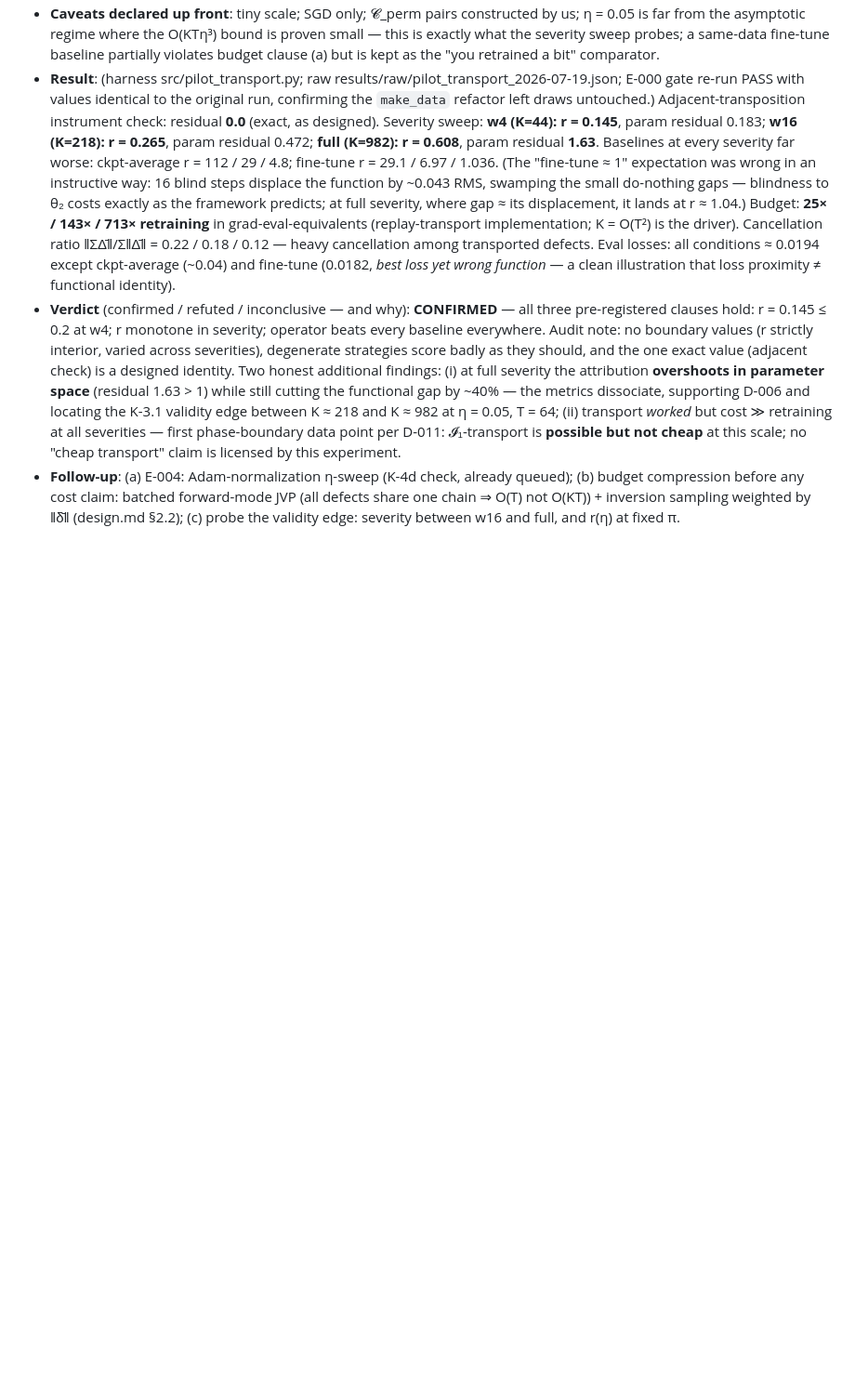
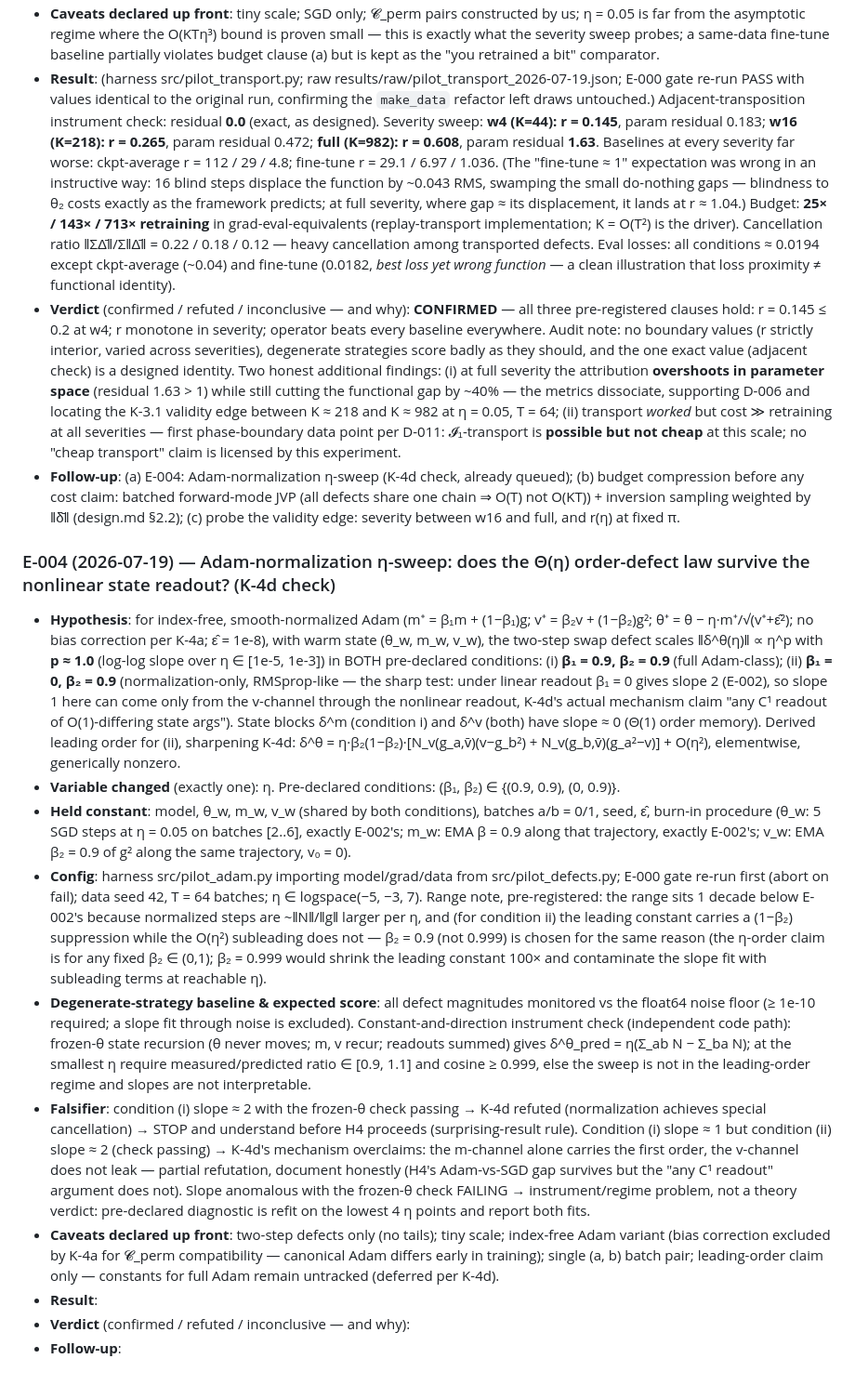
Before and after one commit to shoyammishra/palimpsest, a Markdown page: docs/experiment_log.md, the part around the change. Shown at 93% size. Drawn GitHub-style; blank space fills up the shorter version.

Commit message:
docs: E-004 hypothesis pre-registered before run (K-4d Adam-normalization eta-sweep)
Co-Authored-By: Claude Fable 5 <noreply@anthropic.com>

```diff
--- a/docs/experiment_log.md
+++ b/docs/experiment_log.md
@@ -62,3 +62,15 @@ M1 novelty gate passed 2026-07-17 (D-009, findings F-001..F-004) — compute spe
 - **Result**: (harness src/pilot_transport.py; raw results/raw/pilot_transport_2026-07-19.json; E-000 gate re-run PASS with values identical to the original run, confirming the `make_data` refactor left draws untouched.) Adjacent-transposition instrument check: residual **0.0** (exact, as designed). Severity sweep: **w4 (K=44): r = 0.145**, param residual 0.183; **w16 (K=218): r = 0.265**, param residual 0.472; **full (K=982): r = 0.608**, param residual **1.63**. Baselines at every severity far worse: ckpt-average r = 112 / 29 / 4.8; fine-tune r = 29.1 / 6.97 / 1.036. (The "fine-tune ≈ 1" expectation was wrong in an instructive way: 16 blind steps displace the function by ~0.043 RMS, swamping the small do-nothing gaps — blindness to θ₂ costs exactly as the framework predicts; at full severity, where gap ≈ its displacement, it lands at r ≈ 1.04.) Budget: **25× / 143× / 713× retraining** in grad-eval-equivalents (replay-transport implementation; K = O(T²) is the driver). Cancellation ratio ‖ΣΔ̄‖/Σ‖Δ̄‖ = 0.22 / 0.18 / 0.12 — heavy cancellation among transported defects. Eval losses: all conditions ≈ 0.0194 except ckpt-average (~0.04) and fine-tune (0.0182, *best loss yet wrong function* — a clean illustration that loss proximity ≠ functional identity).
 - **Verdict** (confirmed / refuted / inconclusive — and why): **CONFIRMED** — all three pre-registered clauses hold: r = 0.145 ≤ 0.2 at w4; r monotone in severity; operator beats every baseline everywhere. Audit note: no boundary values (r strictly interior, varied across severities), degenerate strategies score badly as they should, and the one exact value (adjacent check) is a designed identity. Two honest additional findings: (i) at full severity the attribution **overshoots in parameter space** (residual 1.63 > 1) while still cutting the functional gap by ~40% — the metrics dissociate, supporting D-006 and locating the K-3.1 validity edge between K ≈ 218 and K ≈ 982 at η = 0.05, T = 64; (ii) transport *worked* but cost ≫ retraining at all severities — first phase-boundary data point per D-011: 𝓘₁-transport is **possible but not cheap** at this scale; no "cheap transport" claim is licensed by this experiment.
 - **Follow-up**: (a) E-004: Adam-normalization η-sweep (K-4d check, already queued); (b) budget compression before any cost claim: batched forward-mode JVP (all defects share one chain ⇒ O(T) not O(KT)) + inversion sampling weighted by ‖δ̄‖ (design.md §2.2); (c) probe the validity edge: severity between w16 and full, and r(η) at fixed π.
+
+### E-004 (2026-07-19) — Adam-normalization η-sweep: does the Θ(η) order-defect law survive the nonlinear state readout? (K-4d check)
+- **Hypothesis**: for index-free, smooth-normalized Adam (m⁺ = β₁m + (1−β₁)g; v⁺ = β₂v + (1−β₂)g²; θ⁺ = θ − η·m⁺/√(v⁺+ε̂²); no bias correction per K-4a; ε̂ = 1e-8), with warm state (θ_w, m_w, v_w), the two-step swap defect scales ‖δ^θ(η)‖ ∝ η^p with **p ≈ 1.0** (log-log slope over η ∈ [1e-5, 1e-3]) in BOTH pre-declared conditions: (i) **β₁ = 0.9, β₂ = 0.9** (full Adam-class); (ii) **β₁ = 0, β₂ = 0.9** (normalization-only, RMSprop-like — the sharp test: under linear readout β₁ = 0 gives slope 2 (E-002), so slope 1 here can come only from the v-channel through the nonlinear readout, K-4d's actual mechanism claim "any C¹ readout of O(1)-differing state args"). State blocks δ^m (condition i) and δ^v (both) have slope ≈ 0 (Θ(1) order memory). Derived leading order for (ii), sharpening K-4d: δ^θ = η·β₂(1−β₂)·[N_v(g_a,v̄)(v−g_b²) + N_v(g_b,v̄)(g_a²−v)] + O(η²), elementwise, generically nonzero.
+- **Variable changed** (exactly one): η. Pre-declared conditions: (β₁, β₂) ∈ {(0.9, 0.9), (0, 0.9)}.
+- **Held constant**: model, θ_w, m_w, v_w (shared by both conditions), batches a/b = 0/1, seed, ε̂, burn-in procedure (θ_w: 5 SGD steps at η = 0.05 on batches [2..6], exactly E-002's; m_w: EMA β = 0.9 along that trajectory, exactly E-002's; v_w: EMA β₂ = 0.9 of g² along the same trajectory, v₀ = 0).
+- **Config**: harness src/pilot_adam.py importing model/grad/data from src/pilot_defects.py; E-000 gate re-run first (abort on fail); data seed 42, T = 64 batches; η ∈ logspace(−5, −3, 7). Range note, pre-registered: the range sits 1 decade below E-002's because normalized steps are ~‖N‖/‖g‖ larger per η, and (for condition ii) the leading constant carries a (1−β₂) suppression while the O(η²) subleading does not — β₂ = 0.9 (not 0.999) is chosen for the same reason (the η-order claim is for any fixed β₂ ∈ (0,1); β₂ = 0.999 would shrink the leading constant 100× and contaminate the slope fit with subleading terms at reachable η).
+- **Degenerate-strategy baseline & expected score**: all defect magnitudes monitored vs the float64 noise floor (≥ 1e-10 required; a slope fit through noise is excluded). Constant-and-direction instrument check (independent code path): frozen-θ state recursion (θ never moves; m, v recur; readouts summed) gives δ^θ_pred = η(Σ_ab N − Σ_ba N); at the smallest η require measured/predicted ratio ∈ [0.9, 1.1] and cosine ≥ 0.999, else the sweep is not in the leading-order regime and slopes are not interpretable.
+- **Falsifier**: condition (i) slope ≈ 2 with the frozen-θ check passing → K-4d refuted (normalization achieves special cancellation) → STOP and understand before H4 proceeds (surprising-result rule). Condition (i) slope ≈ 1 but condition (ii) slope ≈ 2 (check passing) → K-4d's mechanism overclaims: the m-channel alone carries the first order, the v-channel does not leak — partial refutation, document honestly (H4's Adam-vs-SGD gap survives but the "any C¹ readout" argument does not). Slope anomalous with the frozen-θ check FAILING → instrument/regime problem, not a theory verdict: pre-declared diagnostic is refit on the lowest 4 η points and report both fits.
+- **Caveats declared up front**: two-step defects only (no tails); tiny scale; index-free Adam variant (bias correction excluded by K-4a for 𝓒_perm compatibility — canonical Adam differs early in training); single (a, b) batch pair; leading-order claim only — constants for full Adam remain untracked (deferred per K-4d).
+- **Result**:
+- **Verdict** (confirmed / refuted / inconclusive — and why):
+- **Follow-up**:
```
